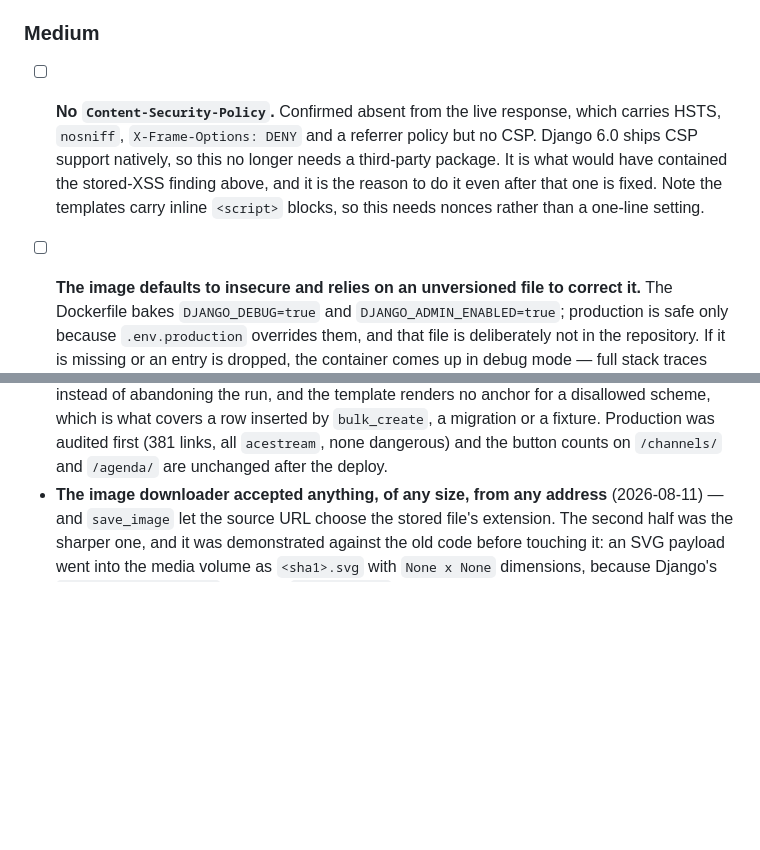
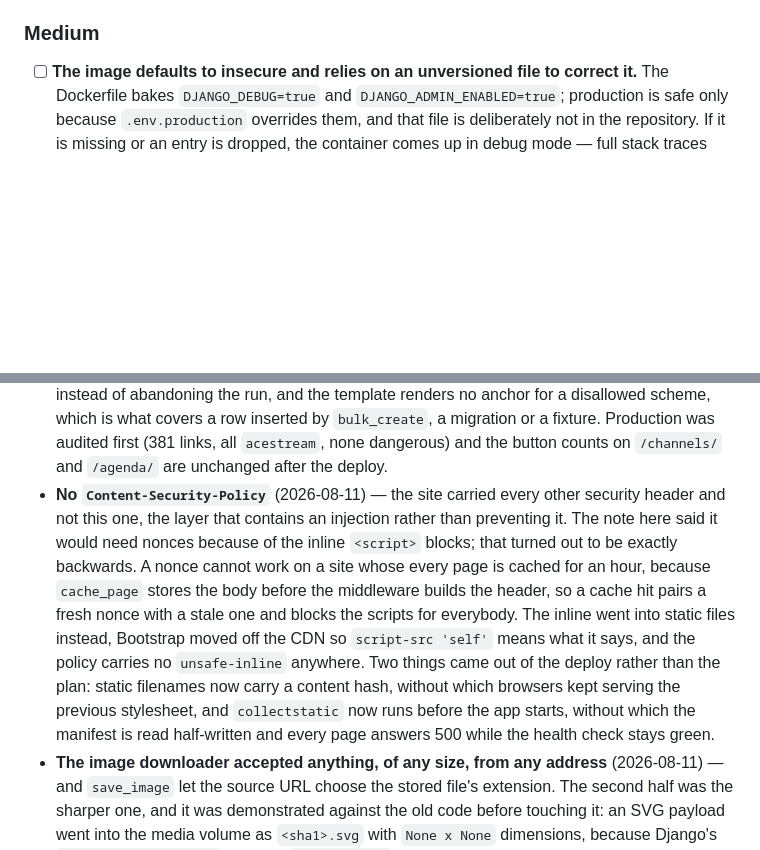
Before and after one commit to tvalverde/soccertime, a Markdown page: TODO.md, 2 parts joined by grey strips. Rendered like a GitHub page; blank space fills up the shorter version.

```diff
--- a/TODO.md
+++ b/TODO.md
@@ -18,13 +18,6 @@ baked into the image were fixed and deployed the same day; see Done. Maintenance
 that is not a security finding is kept in its own section at the end.
 
 ### Medium
-
-- [ ] **No `Content-Security-Policy`.** Confirmed absent from the live response, which
-  carries HSTS, `nosniff`, `X-Frame-Options: DENY` and a referrer policy but no CSP.
-  Django 6.0 ships CSP support natively, so this no longer needs a third-party package.
-  It is what would have contained the stored-XSS finding above, and it is the reason to
-  do it even after that one is fixed. Note the templates carry inline `<script>` blocks,
-  so this needs nonces rather than a one-line setting.
 
 - [ ] **The image defaults to insecure and relies on an unversioned file to correct it.**
   The Dockerfile bakes `DJANGO_DEBUG=true` and `DJANGO_ADMIN_ENABLED=true`; production is
@@ -97,6 +90,18 @@ the git history. Kept here as an index of what has been through this file.
   inserted by `bulk_create`, a migration or a fixture. Production was audited first (381
   links, all `acestream`, none dangerous) and the button counts on `/channels/` and
   `/agenda/` are unchanged after the deploy.
+- **No `Content-Security-Policy`** (2026-08-11) — the site carried every other security
+  header and not this one, the layer that contains an injection rather than preventing it.
+  The note here said it would need nonces because of the inline `<script>` blocks; that
+  turned out to be exactly backwards. A nonce cannot work on a site whose every page is
+  cached for an hour, because `cache_page` stores the body before the middleware builds
+  the header, so a cache hit pairs a fresh nonce with a stale one and blocks the scripts
+  for everybody. The inline went into static files instead, Bootstrap moved off the CDN so
+  `script-src 'self'` means what it says, and the policy carries no `unsafe-inline`
+  anywhere. Two things came out of the deploy rather than the plan: static filenames now
+  carry a content hash, without which browsers kept serving the previous stylesheet, and
+  `collectstatic` now runs before the app starts, without which the manifest is read
+  half-written and every page answers 500 while the health check stays green.
 - **The image downloader accepted anything, of any size, from any address** (2026-08-11) —
   and `save_image` let the source URL choose the stored file's extension. The second half
   was the sharper one, and it was demonstrated against the old code before touching it: an
```
Also changed, not shown: CHANGELOG.md (+11 -0 lines), CLAUDE.md (+8 -0 lines).
